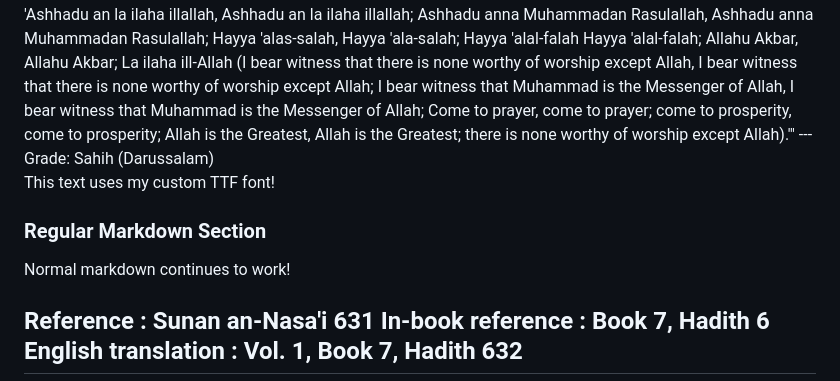
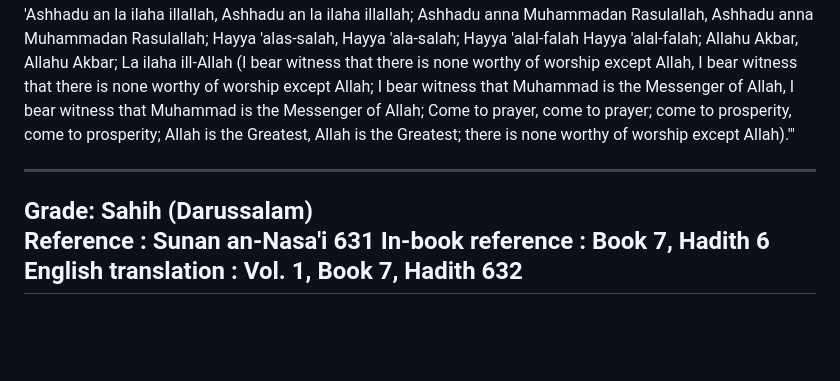
Before and after one commit to Dours-d/Dours-d, a Markdown page: README.md, the part around one of its changes. GitHub-like rendering; blank space fills up the shorter version.

Commit message:
Revise Adhan narration and clean up README formatting
Updated the Adhan narration and fixed formatting issues.

```diff
--- a/README.md
+++ b/README.md
@@ -28,16 +29,9 @@
 </div>
    It was narrated that Abu Mahdhura said: "The Messenger of Allah (S.A.W) taught me the Adhan and said: 'Allahu Akbar, Allahu akbar, Allahu Akbar, Allahu Akbar; Ashhadu an la ilaha illallah, Ashhadu an la ilaha illallah; Ashhadu anna Muhammadan Rasulallah, Ashhadu anna Muhammadan Rasulallah (Allah is the Greatest,Allah is the Greatest, Allah is the Greatest, Allah is the Greatest; I bear witness that there is none worthy of worship except Allah, I bear witness that there is none worthy of worship except Allah; I bear witness that Muhammad is the Messenger Allah,I bear witness that Muhammad is the Messenger Allah)'. Then he repeated it and said: 'Ashhadu an la ilaha illallah, Ashhadu an la ilaha illallah; Ashhadu anna Muhammadan Rasulallah, Ashhadu anna Muhammadan Rasulallah; Hayya 'alas-salah, Hayya 'ala-salah; Hayya 'alal-falah Hayya 'alal-falah; Allahu Akbar, Allahu Akbar; La ilaha ill-Allah (I bear witness that there is none worthy of worship except Allah, I bear witness that there is none worthy of worship except Allah; I bear witness that Muhammad is the Messenger of Allah, I bear witness that Muhammad is the Messenger of Allah; Come to prayer, come to prayer; come to prosperity, come to prosperity; Allah is the Greatest, Allah is the Greatest; there is none worthy of worship except Allah).'"
+
+
 ---
 Grade:	 Sahih (Darussalam)
-
-
-
-<p class="custom-font">This text uses my custom TTF font!</p>
-
-### Regular Markdown Section
-Normal markdown continues to work!
-
-
 Reference	 : Sunan an-Nasa'i 631
 In-book reference	 : Book 7, Hadith 6
 English translation	 : Vol. 1, Book 7, Hadith 632
```
Also changed, not shown: other parts of README.md (+1 -0 lines).
